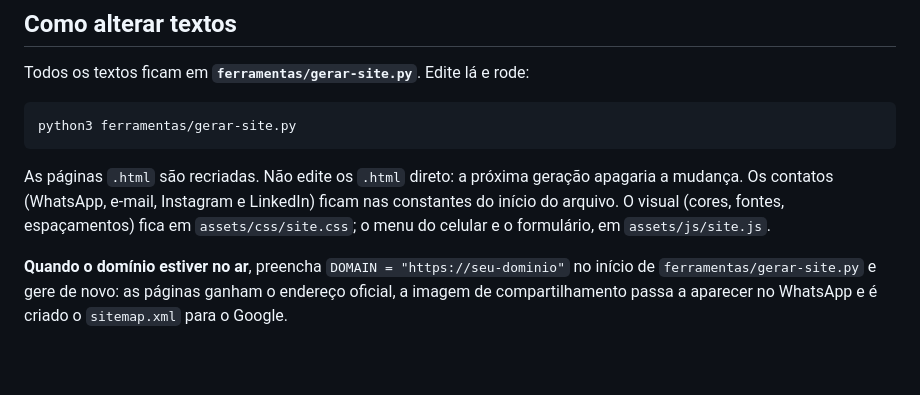
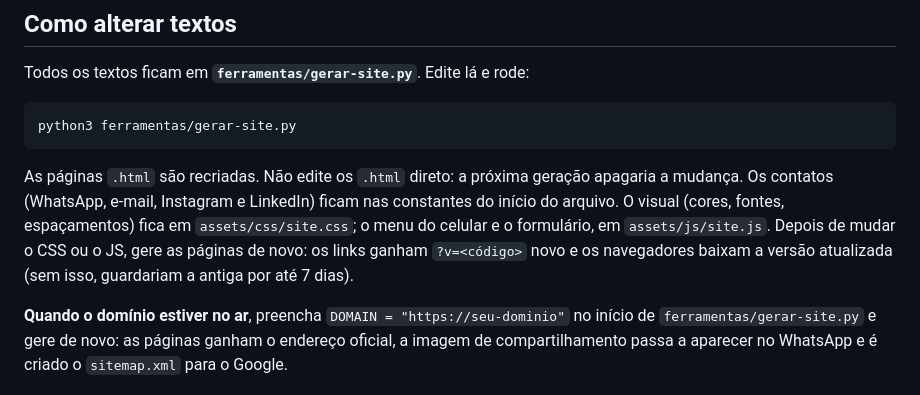
Before and after one commit to MatheusIago99/Landing-page-psicologa, a Markdown page: README.md, the part around the change. GitHub-like rendering; blank space fills up the shorter version.

Commit message:
README: explica a versão automática do CSS/JS
Co-Authored-By: Claude Opus 5.5 <noreply@anthropic.com>
Claude-Session: https://claude.ai/code/session_01PUTfGspzjEPMcrUk53gFdj

```diff
--- a/README.md
+++ b/README.md
@@ -28,6 +28,7 @@ python3 ferramentas/gerar-site.py
 As páginas `.html` são recriadas. Não edite os `.html` direto: a próxima geração apagaria a mudança.
 Os contatos (WhatsApp, e-mail, Instagram e LinkedIn) ficam nas constantes do início do arquivo.
 O visual (cores, fontes, espaçamentos) fica em `assets/css/site.css`; o menu do celular e o formulário, em `assets/js/site.js`.
+Depois de mudar o CSS ou o JS, gere as páginas de novo: os links ganham `?v=<código>` novo e os navegadores baixam a versão atualizada (sem isso, guardariam a antiga por até 7 dias).
 
 **Quando o domínio estiver no ar**, preencha `DOMAIN = "https://seu-dominio"` no início de `ferramentas/gerar-site.py` e gere de novo: as páginas ganham o endereço oficial, a imagem de compartilhamento passa a aparecer no WhatsApp e é criado o `sitemap.xml` para o Google.
 
```
